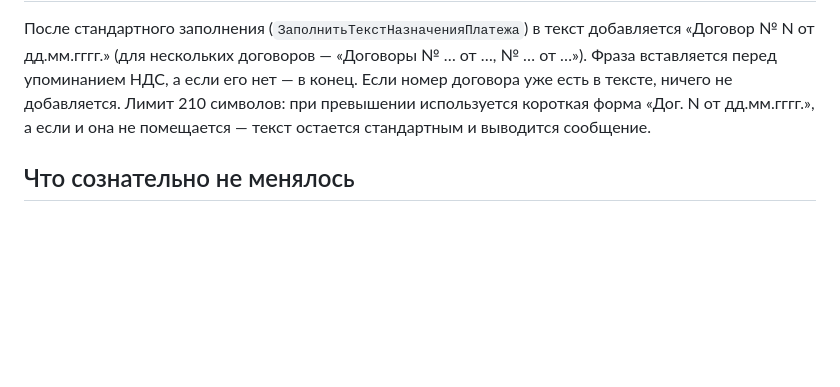
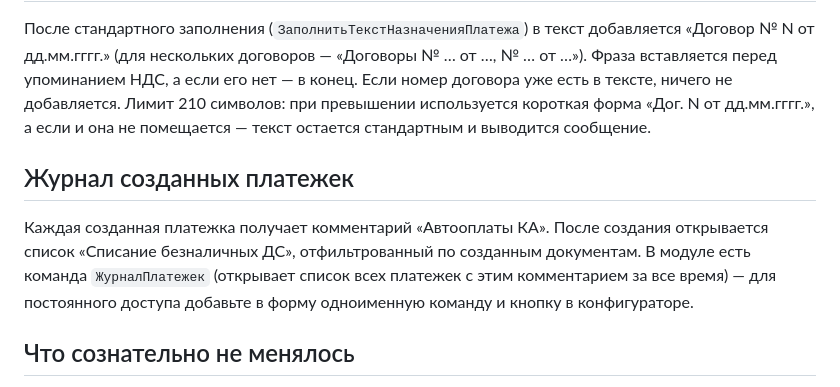
Before and after one commit to rabotabuhuslugi-create/RPA-1-, a Markdown page: 1c_avtooplaty_ka/README.md, the part around the change. Rendered like a GitHub page; blank space fills up the shorter version.

Commit message:
Journal of created payment orders: mark with comment, open filtered list
Co-Authored-By: Claude Sonnet 5.5 <noreply@anthropic.com>
Claude-Session: https://claude.ai/code/session_014KMceTKJ12ux66fXen5LgL

```diff
--- a/1c_avtooplaty_ka/README.md
+++ b/1c_avtooplaty_ka/README.md
@@ -35,6 +35,9 @@
 ## Назначение платежа
 После стандартного заполнения (`ЗаполнитьТекстНазначенияПлатежа`) в текст добавляется «Договор № N от дд.мм.гггг.» (для нескольких договоров — «Договоры № … от …, № … от …»). Фраза вставляется перед упоминанием НДС, а если его нет — в конец. Если номер договора уже есть в тексте, ничего не добавляется. Лимит 210 символов: при превышении используется короткая форма «Дог. N от дд.мм.гггг.», а если и она не помещается — текст остается стандартным и выводится сообщение.
 
+## Журнал созданных платежек
+Каждая созданная платежка получает комментарий «Автооплаты КА». После создания открывается список «Списание безналичных ДС», отфильтрованный по созданным документам. В модуле есть команда `ЖурналПлатежек` (открывает список всех платежек с этим комментарием за все время) — для постоянного доступа добавьте в форму одноименную команду и кнопку в конфигураторе.
+
 ## Что сознательно не менялось
 * Источник долга — `РасчетыСПоставщикамиПоСрокам.ДолгУпрОстаток` (предполагается, что управленческая валюта — рубль).
 * Правило счета 2: если задан счет 2 и у контрагента есть счет в договоре (отличный от счета 1) — вся сумма на счет 2.
```
